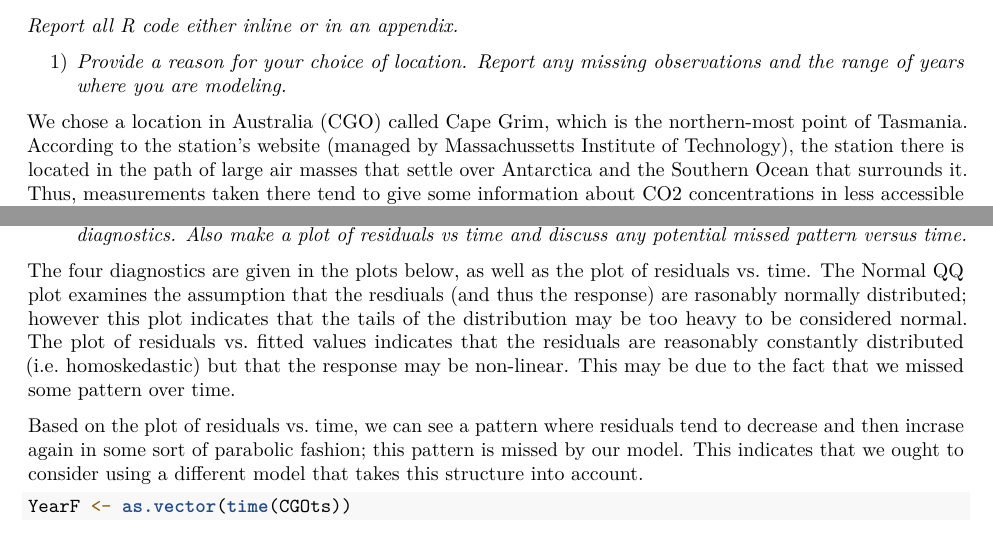
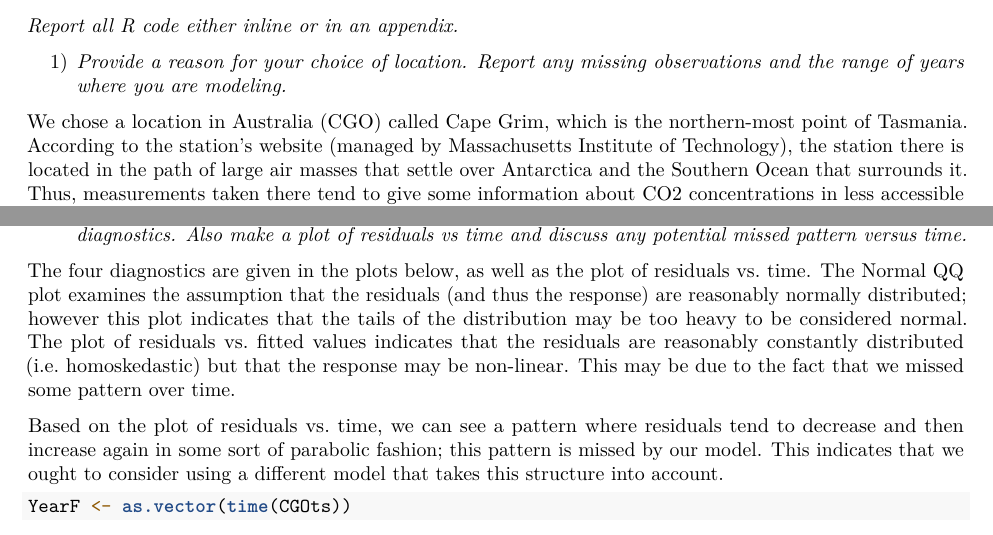
Before and after one commit to paulharmongj/HW4-REPO, an R Markdown document (Homework 4.Rmd): two parts of page 1 of 2, joined at a grey line, cut so that both start at the same text. Rendered offline with R 4.5, knitr and Pandoc, then LaTeX, with nearby package versions; some code elsewhere in the file could not run offline.

Commit message:
RMD final draft

````diff
--- a/Homework 4.Rmd
+++ b/Homework 4.Rmd
@@ -13,7 +13,7 @@ _Report all R code either inline or in an appendix._
 
 1) _Provide a reason for your choice of location. Report any missing observations and the range of years where you are modeling._
 
-We chose a location in Australia (CGO) called Cape Grim, which is the northern-most point of Tasmania.  According to the station's website (managed by Massachussetts Institute of Technology), the station there is located in the path of large air masses that settle over Antarctica and the Southern Ocean that surrounds it. Thus, measurements taken there tend to give some information about CO2 concentrations in less accessible places such as the South Pole.
+We chose a location in Australia (CGO) called Cape Grim, which is the northern-most point of Tasmania.  According to the station's website (managed by Massachusetts Institute of Technology), the station there is located in the path of large air masses that settle over Antarctica and the Southern Ocean that surrounds it. Thus, measurements taken there tend to give some information about CO2 concentrations in less accessible places such as the South Pole.
 
 The dataset contains observations over a twenty-one year period from 1984 to 2015. Thankfully, there were no missing observations in the dataset.
 
@@ -47,9 +47,9 @@ plot(CGOts, col = "hotpink3", lwd = 2, main = "Cape Grim CO2")
 
 3) _Fit a linear trend plus seasonal means model to the data. Report and discuss the four panel residual diagnostics. Also make a plot of residuals vs time and discuss any potential missed pattern versus time._
 
-The four diagnostics are given in the plots below, as well as the plot of residuals vs. time. The Normal QQ plot examines the assumption that the resdiuals (and thus the response) are rasonably normally distributed; however this plot indicates that the tails of the distribution may be too heavy to be considered normal.  The plot of residuals vs. fitted values indicates that the residuals are reasonably constantly distributed (i.e. homoskedastic) but that the response may be non-linear. This may be due to the fact that we missed some pattern over time.
+The four diagnostics are given in the plots below, as well as the plot of residuals vs. time. The Normal QQ plot examines the assumption that the residuals (and thus the response) are reasonably normally distributed; however this plot indicates that the tails of the distribution may be too heavy to be considered normal.  The plot of residuals vs. fitted values indicates that the residuals are reasonably constantly distributed (i.e. homoskedastic) but that the response may be non-linear. This may be due to the fact that we missed some pattern over time.
 
-Based on the plot of residuals vs. time, we can see a pattern where residuals tend to decrease and then incrase again in some sort of parabolic fashion; this pattern is missed by our model. This indicates that we ought to consider using a different model that takes this structure into account.
+Based on the plot of residuals vs. time, we can see a pattern where residuals tend to decrease and then increase again in some sort of parabolic fashion; this pattern is missed by our model. This indicates that we ought to consider using a different model that takes this structure into account.
 
 ```{r}
 YearF <- as.vector(time(CGOts))
````
Also changed, not shown: Homework 4.Rmd (2 more changed lines).
